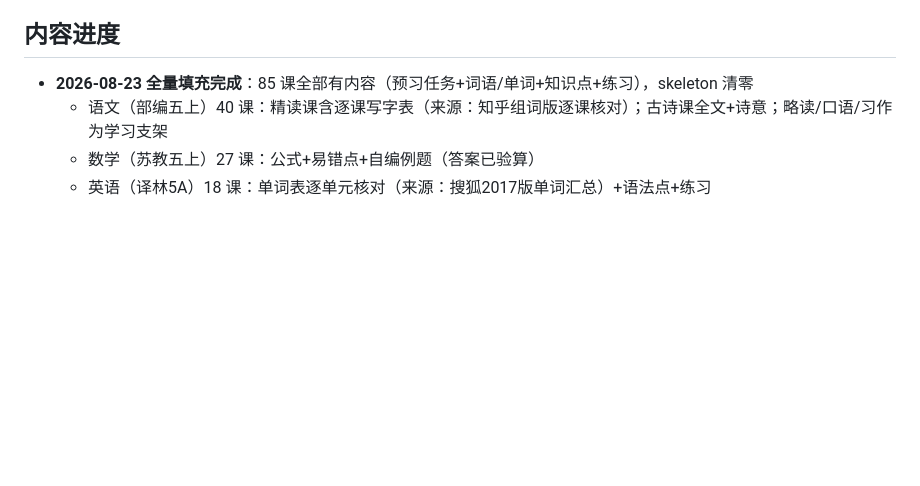
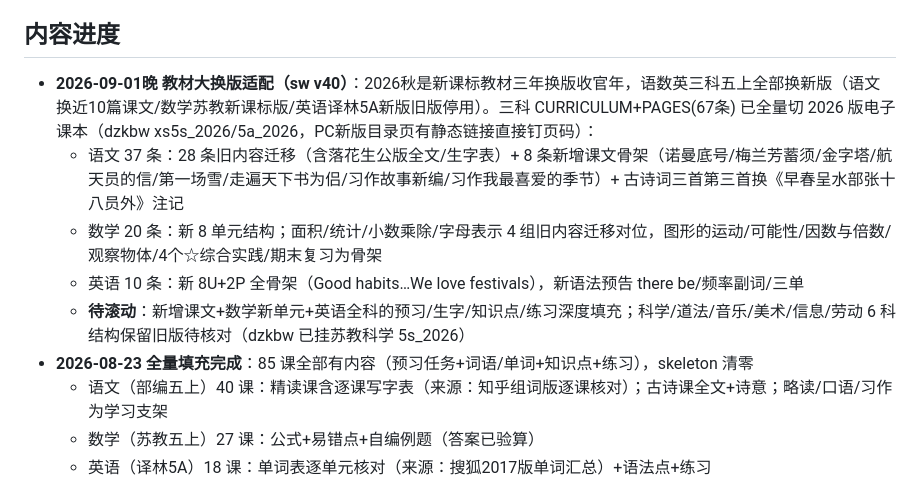
Before and after one commit to seven7776/kibogamine, a Markdown page: STATUS.md, the part around the change. Rendered like a GitHub page; blank space fills up the shorter version.

Commit message:
STATUS: 2026教材换版适配记录(v40)

```diff
--- a/STATUS.md
+++ b/STATUS.md
@@ -20,6 +20,11 @@
 - 调试：docs/dev/pet3d-test.html（全姿态/皮肤预览）；**Edge 无头截图有 Windows 125% 缩放坑**：window-size=目标CSS宽度×1.25；headless WebGL 可用（SwiftShader）
 
 ## 内容进度
+- **2026-09-01晚 教材大换版适配（sw v40）**：2026秋是新课标教材三年换版收官年，语数英三科五上全部换新版（语文换近10篇课文/数学苏教新课标版/英语译林5A新版旧版停用）。三科 CURRICULUM+PAGES(67条) 已全量切 2026 版电子课本（dzkbw xs5s_2026/5a_2026，PC新版目录页有静态链接直接钉页码）：
+  - 语文 37 条：28 条旧内容迁移（含落花生公版全文/生字表）+ 8 条新增课文骨架（诺曼底号/梅兰芳蓄须/金字塔/航天员的信/第一场雪/走遍天下书为侣/习作故事新编/习作我最喜爱的季节）+ 古诗词三首第三首换《早春呈水部张十八员外》注记
+  - 数学 20 条：新 8 单元结构；面积/统计/小数乘除/字母表示 4 组旧内容迁移对位，图形的运动/可能性/因数与倍数/观察物体/4个☆综合实践/期末复习为骨架
+  - 英语 10 条：新 8U+2P 全骨架（Good habits…We love festivals），新语法预告 there be/频率副词/三单
+  - **待滚动**：新增课文+数学新单元+英语全科的预习/生字/知识点/练习深度填充；科学/道法/音乐/美术/信息/劳动 6 科结构保留旧版待核对（dzkbw 已挂苏教科学 5s_2026）
 - **2026-08-23 全量填充完成**：85 课全部有内容（预习任务+词语/单词+知识点+练习），skeleton 清零
   - 语文（部编五上）40 课：精读课含逐课写字表（来源：知乎组词版逐课核对）；古诗课全文+诗意；略读/口语/习作为学习支架
   - 数学（苏教五上）27 课：公式+易错点+自编例题（答案已验算）
```
